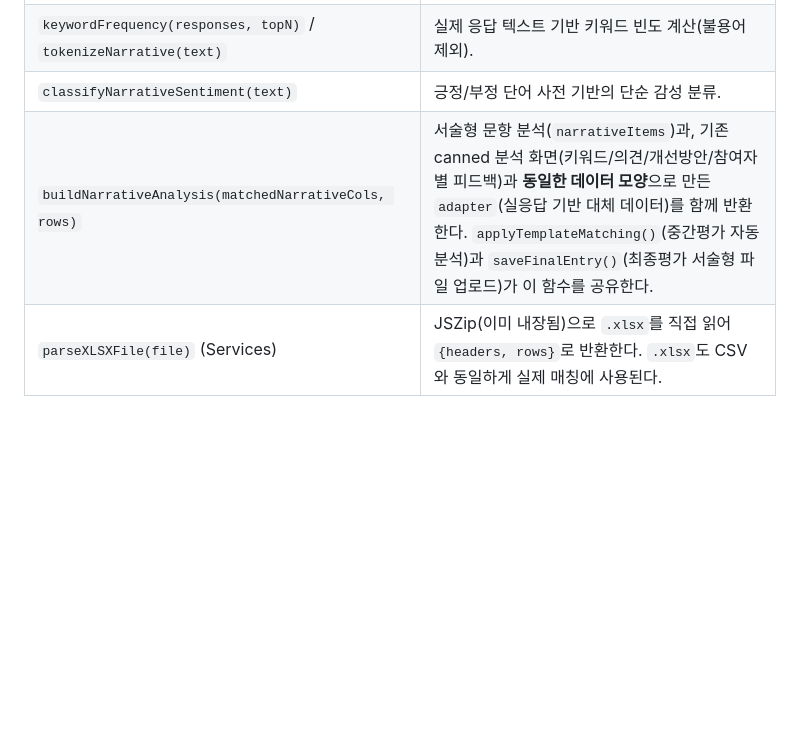
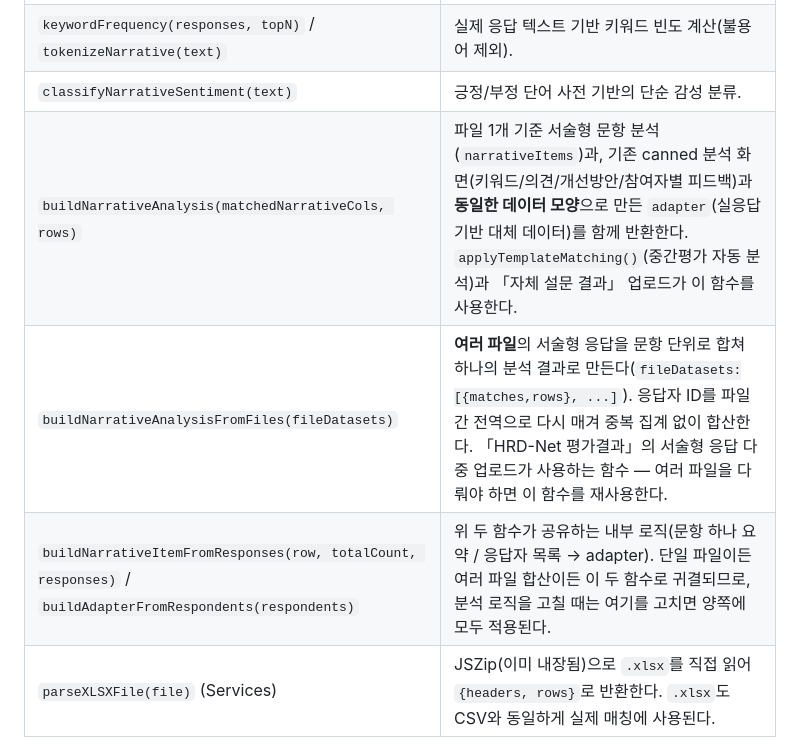
Before and after one commit to gusql315-hub/kcci-evalai, a Markdown page: DEVELOPMENT_GUIDE.md, the part around one of its changes. GitHub-like rendering; blank space fills up the shorter version.

```diff
--- a/DEVELOPMENT_GUIDE.md
+++ b/DEVELOPMENT_GUIDE.md
@@ -102,7 +102,9 @@ role 체크 로직을 새로 작성하지 않습니다.
 | `extractNarrativeColumn(rows, colIndex)` / `buildNarrativeItem(row, colIndex, rows)` | 서술형 열에서 실제 응답을 추출하고, 건수·요약·반복 키워드를 계산한다. |
 | `keywordFrequency(responses, topN)` / `tokenizeNarrative(text)` | 실제 응답 텍스트 기반 키워드 빈도 계산(불용어 제외). |
 | `classifyNarrativeSentiment(text)` | 긍정/부정 단어 사전 기반의 단순 감성 분류. |
-| `buildNarrativeAnalysis(matchedNarrativeCols, rows)` | 서술형 문항 분석(`narrativeItems`)과, 기존 canned 분석 화면(키워드/의견/개선방안/참여자별 피드백)과 **동일한 데이터 모양**으로 만든 `adapter`(실응답 기반 대체 데이터)를 함께 반환한다. `applyTemplateMatching()`(중간평가 자동 분석)과 `saveFinalEntry()`(최종평가 서술형 파일 업로드)가 이 함수를 공유한다. |
+| `buildNarrativeAnalysis(matchedNarrativeCols, rows)` | 파일 1개 기준 서술형 문항 분석(`narrativeItems`)과, 기존 canned 분석 화면(키워드/의견/개선방안/참여자별 피드백)과 **동일한 데이터 모양**으로 만든 `adapter`(실응답 기반 대체 데이터)를 함께 반환한다. `applyTemplateMatching()`(중간평가 자동 분석)과 「자체 설문 결과」 업로드가 이 함수를 사용한다. |
+| `buildNarrativeAnalysisFromFiles(fileDatasets)` | **여러 파일**의 서술형 응답을 문항 단위로 합쳐 하나의 분석 결과로 만든다(`fileDatasets:[{matches,rows}, ...]`). 응답자 ID를 파일 간 전역으로 다시 매겨 중복 집계 없이 합산한다. 「HRD-Net 평가결과」의 서술형 응답 다중 업로드가 사용하는 함수 — 여러 파일을 다뤄야 하면 이 함수를 재사용한다. |
+| `buildNarrativeItemFromResponses(row, totalCount, responses)` / `buildAdapterFromRespondents(respondents)` | 위 두 함수가 공유하는 내부 로직(문항 하나 요약 / 응답자 목록 → adapter). 단일 파일이든 여러 파일 합산이든 이 두 함수로 귀결되므로, 분석 로직을 고칠 때는 여기를 고치면 양쪽에 모두 적용된다. |
 | `parseXLSXFile(file)` (Services) | JSZip(이미 내장됨)으로 `.xlsx`를 직접 읽어 `{headers, rows}`로 반환한다. `.xlsx`도 CSV와 동일하게 실제 매칭에 사용된다. |
 
 새 화면에서 "실응답 기반인지 canned 샘플인지"를 구분해야 할 때는 `analysis.realNarrative` 플래그를 확인하세요
```
Also changed, not shown: other parts of DEVELOPMENT_GUIDE.md (+29 -0 lines).
